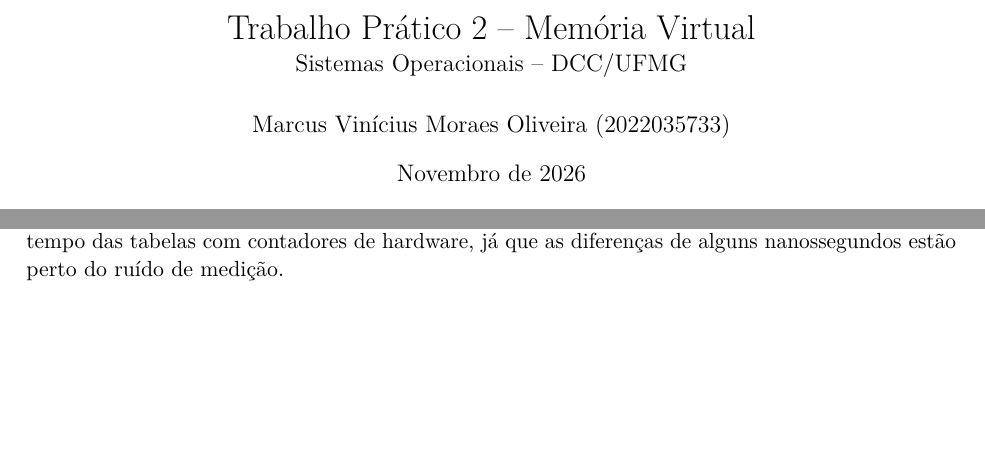
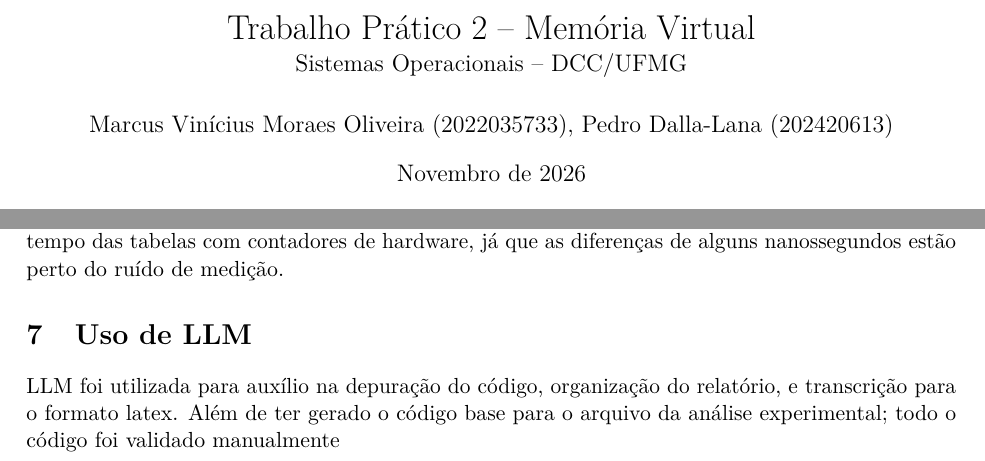
Before and after one commit to Cryomanc3r/TP2-Sistemas-Operacionais, a LaTeX document (relatorio/relatorio.tex): two parts of pages 1 and 7 of 7, joined at a grey line, cut so that both start at the same text, the shorter picture padded with empty space. Compiled offline with pdfLaTeX.

Commit message:
relatorio atualizado

```diff
--- a/relatorio/relatorio.tex
+++ b/relatorio/relatorio.tex
@@ -22,7 +22,7 @@
 \title{Trabalho Prático 2 -- Memória Virtual\\[2pt]
        \large Sistemas Operacionais -- DCC/UFMG}
 % TODO: incluir o nome e a matrícula do(a) colega de dupla.
-\author{Marcus Vinícius Moraes Oliveira (2022035733)}
+\author{Marcus Vinícius Moraes Oliveira (2022035733), Pedro Dalla-Lana (202420613)}
 \date{Novembro de 2026}
 
 \begin{document}
@@ -381,4 +378,7 @@ como na prática; (iv) medir o tempo das tabelas com contadores de
 hardware, já que as diferenças de alguns nanossegundos estão perto do
 ruído de medição.
 
+\section{Uso de LLM}
+LLM foi utilizada para auxílio na depuração do código, organização do relatório, e transcrição para o formato latex. Além de ter gerado o código base para o arquivo da análise experimental; todo o código foi validado manualmente
+
 \end{document}
```
Also changed, not shown: relatorio/SO_tp2.pdf (added), relatorio/relatorio.tex (3 more changed lines).
